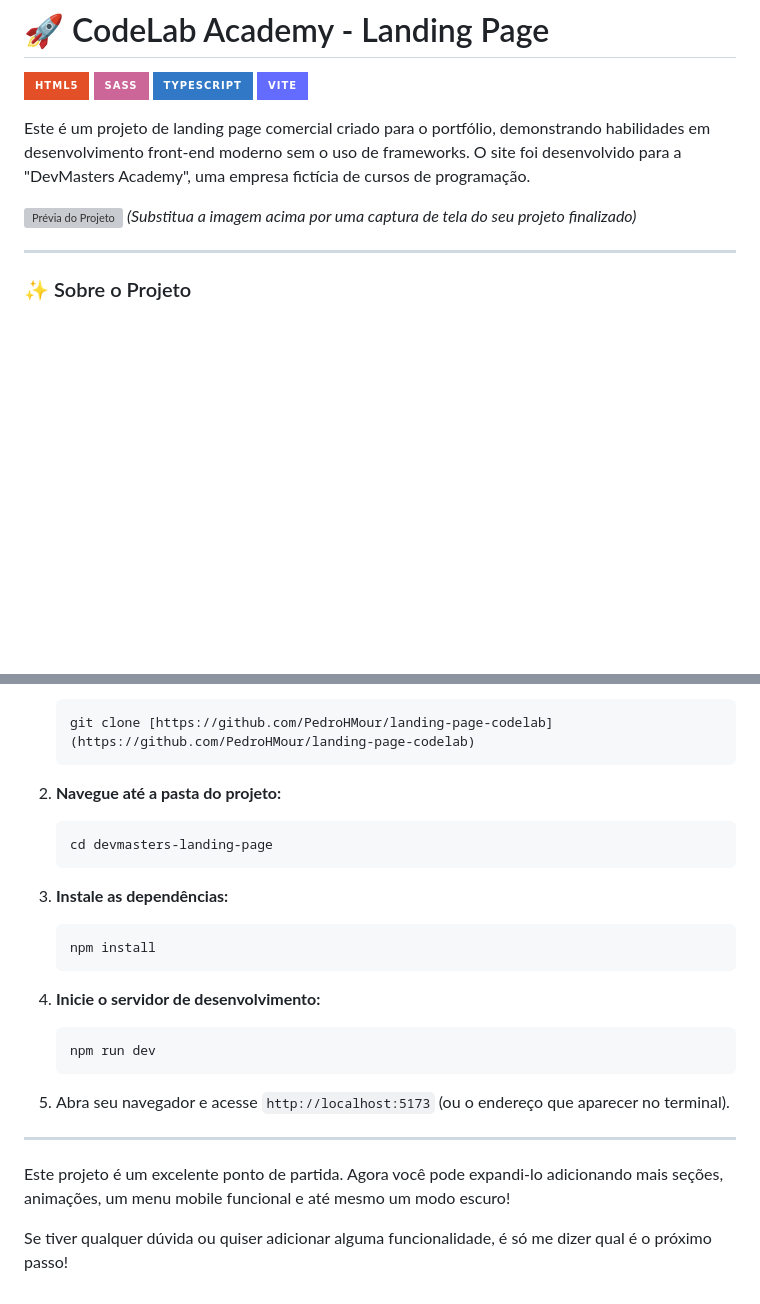
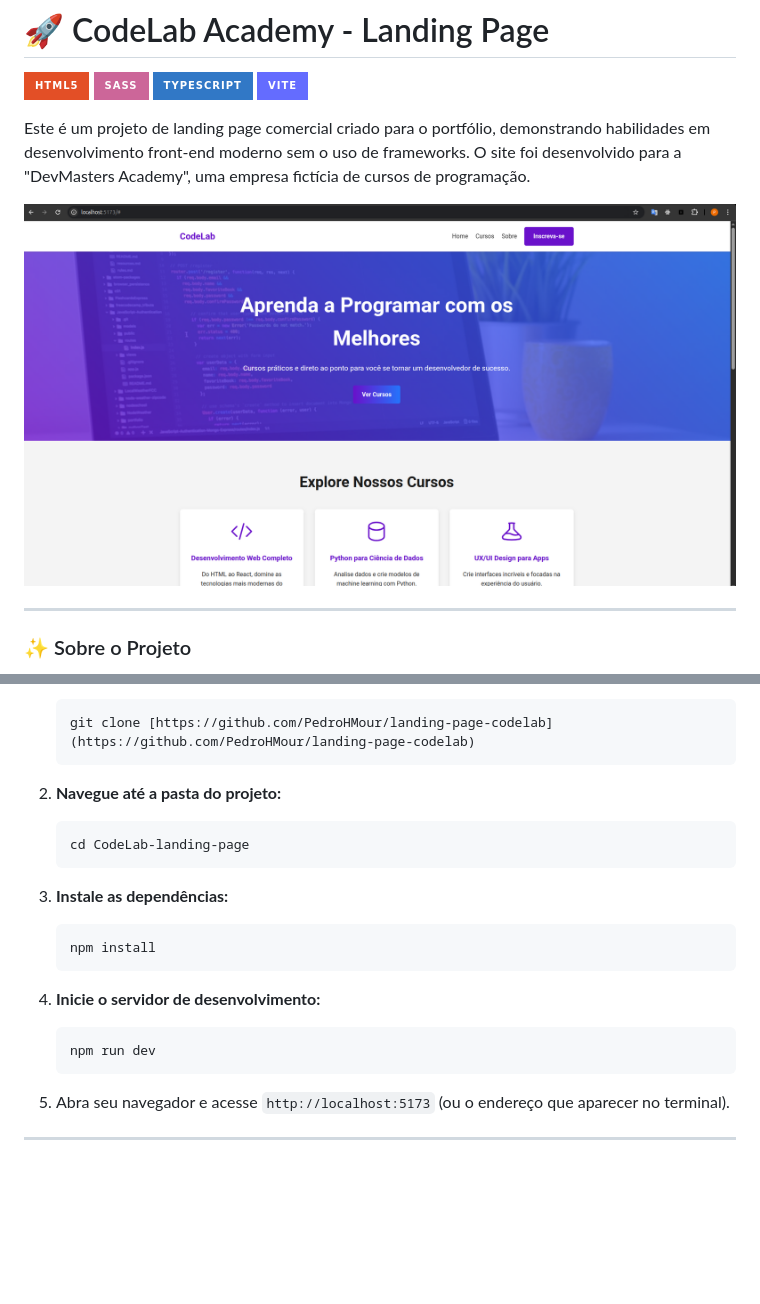
Before and after one commit to PedroHMour/landing-page-codelab, a Markdown page: README.md, 2 parts joined by grey strips. GitHub-like rendering; pictures changed too: public/banner.png (added); badges without logos; blank space fills up the shorter version; grey boxes are pictures that could not be loaded.

Commit message:
Alterando o Readme

````diff
--- a/README.md
+++ b/README.md
@@ -7,8 +7,7 @@
 
 Este é um projeto de landing page comercial criado para o portfólio, demonstrando habilidades em desenvolvimento front-end moderno sem o uso de frameworks. O site foi desenvolvido para a "DevMasters Academy", uma empresa fictícia de cursos de programação.
 
-![Prévia do Projeto](https://via.placeholder.com/800x400.png?text=Adicione+um+print+do+seu+site+aqui!)
-*(Substitua a imagem acima por uma captura de tela do seu projeto finalizado)*
+![Prévia do Projeto](/public/banner.png)
 
 ---
 
@@ -45,7 +44,7 @@ Para rodar este projeto localmente, siga os passos abaixo:
 
 2.  **Navegue até a pasta do projeto:**
     ```bash
-    cd devmasters-landing-page
+    cd CodeLab-landing-page
     ```
 
 3.  **Instale as dependências:**
@@ -61,7 +60,3 @@ Para rodar este projeto localmente, siga os passos abaixo:
 5.  Abra seu navegador e acesse `http://localhost:5173` (ou o endereço que aparecer no terminal).
 
 ---
-
-Este projeto é um excelente ponto de partida. Agora você pode expandi-lo adicionando mais seções, animações, um menu mobile funcional e até mesmo um modo escuro!
-
-Se tiver qualquer dúvida ou quiser adicionar alguma funcionalidade, é só me dizer qual é o próximo passo!
````
Also changed, not shown: 3 other files.
